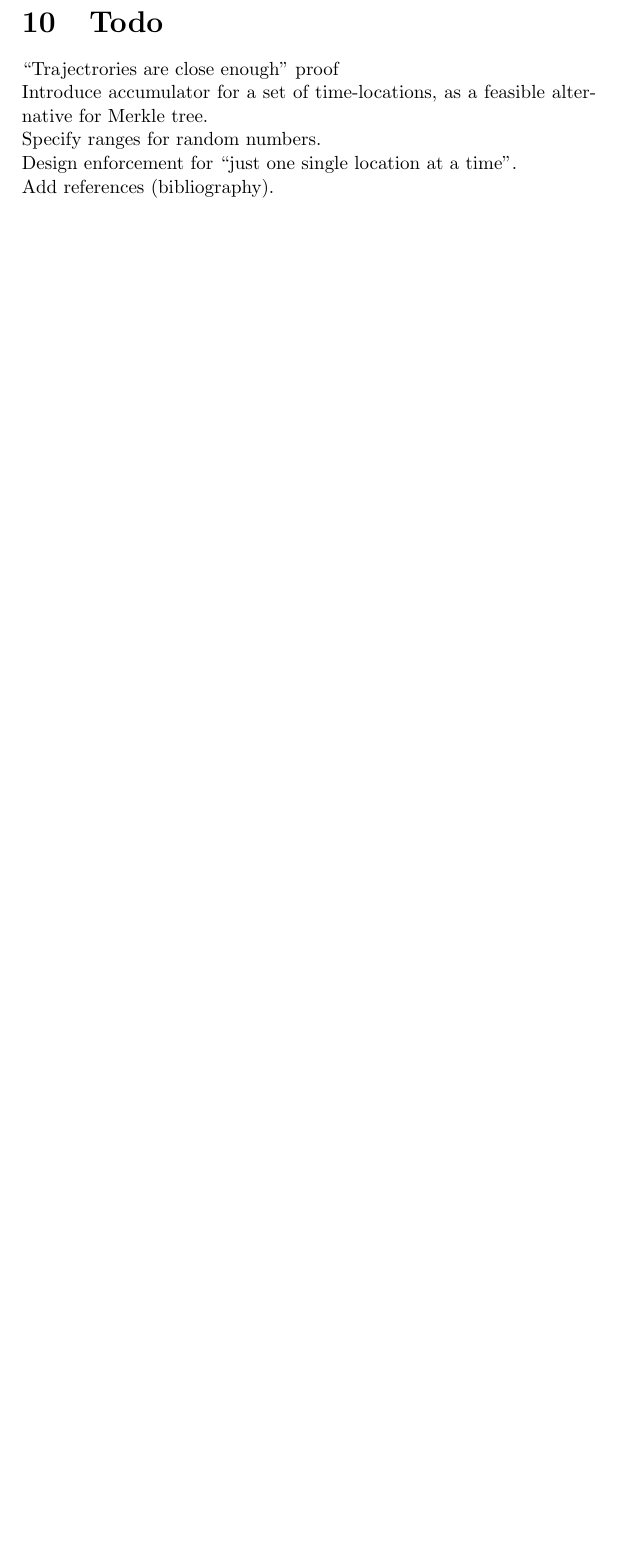
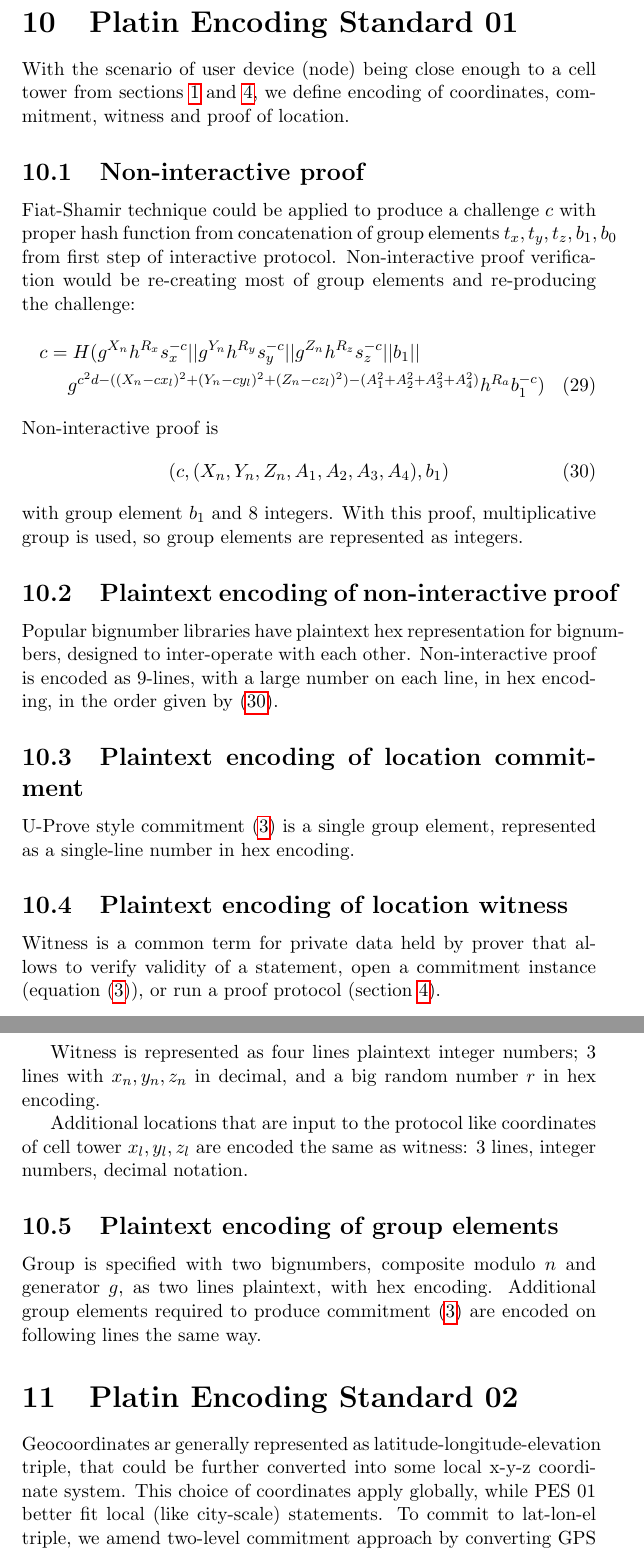
Before and after one commit to platinprotocol/location-zkp, a LaTeX document (doc/loczkp.tex): part of page 6 of 6 before the commit and two parts of pages 6 and 7 of 7 after it, the two joined at a grey line, cut at the place of the change, the shorter picture padded with empty space. Compiled offline with pdfLaTeX.

Commit message:
PES (encoding standards) and spelling

```diff
--- a/doc/loczkp.tex
+++ b/doc/loczkp.tex
@@ -264,4 +267,76 @@ View of Issuer is $(\tilde c_i, \tilde r_i, c_j, r_j)$  for $j=1,2$.
 It could be seen that the only possible relation does not depend on issuing session identifier $\tilde w$,
 resulting in unconditional privacy for intermediate tokens.
 
-\section{Todo}
+\section{Platin Encoding Standard 01}
+
+With the scenario of user device (node) being close enough to a cell tower
+from sections~\ref{sect-definitions}~and~\ref{sect-close},
+we define encoding of coordinates, commitment, witness and proof of location.
+
+\subsection{Non-interactive proof}
+Fiat-Shamir technique could be applied to produce a challenge $c$
+with proper hash function from concatenation of group elements
+$t_x, t_y, t_z, b_1, b_0$ from first step of interactive protocol.
+Non-interactive proof verification would be
+re-creating most of group elements and
+re-producing the challenge:
+\begin{multline}
+  \label{verf-nidistn}
+  c = H(g^{X_n} h^{R_x} s_x^{-c} || g^{Y_n} h^{R_y} s_y^{-c} || g^{Z_n} h^{R_z} s_z^{-c} || b_1 || \\
+        g^{c^2 d - ((X_n - c x_l)^2 + (Y_n - c y_l)^2 + (Z_n - c z_l)^2 ) - (A_1^2 + A_2^2 + A_3^2 + A_4^2)} h^{R_a} b_1^{-c})
+\end{multline}
+Non-interactive proof is
+\begin{gather}
+\label{encoding-nidistn}
+  (c, (X_n, Y_n, Z_n, A_1, A_2, A_3, A_4), b_1)
+\end{gather}
+with group element $b_1$ and 8 integers.
+With this proof, multiplicative group is used, so group elements are represented as integers.
+
+\subsection{Plaintext encoding of non-interactive proof}
+
+Popular bignumber libraries have plaintext hex representation for bignumbers,
+designed to inter-operate with each other.
+Non-interactive proof is encoded as 9-lines,
+with a large number on each line, in hex encoding,
+in the order given by~\eqref{encoding-nidistn}.
+
+\subsection{Plaintext encoding of location commitment}
+
+U-Prove style commitment~\eqref{cmt-up}
+is a single group element,
+represented as a single-line number in hex encoding.
+
+\subsection{Plaintext encoding of location witness}
+
+Witness is a common term for private data held by prover
+that allows to verify validity of a statement,
+open a commitment instance (equation~\eqref{cmt-up}),
+or run a proof protocol (section~\ref{sect-close}).
+
+Witness is represented as four lines plaintext integer numbers;
+3 lines with $x_n, y_n, z_n$ in decimal,
+and a big random number $r$ in hex encoding.
+
+Additional locations that are input to the protocol
+like coordinates of cell tower $x_l, y_l, z_l$
+are encoded the same as witness:
+3 lines, integer numbers, decimal notation.
+
+\subsection{Plaintext encoding of group elements}
+
+Group is specified with two bignumbers,
+composite modulo $n$ and generator $g$,
+as two lines plaintext, with hex encoding.
+Additional group elements required to produce commitment~\eqref{cmt-up}
+are encoded on following lines the same way.
+
+
+\section{Platin Encoding Standard 02}
+
+Geocoordinates ar generally represented as latitude-longitude-elevation triple,
+that could be further converted into some local x-y-z coordinate system.
+This choice of coordinates apply globally,
+while PES~01 better fit local (like city-scale) statements.
+To commit to lat-lon-el triple, we amend two-level commitment approach
+by converting GPS data into integers and
@@ -268,6 +384,6 @@ resulting in unconditional privacy for intermediate tokens.
 
 %Add awarding (payment) part to the proof system.\\
-``Trajectrories are close enough'' proof \\
+``Trajectories are close enough'' proof \\
 %Introduce Merkle tree -based proofs with zk-SNARK. \\
 Introduce accumulator for a set of time-locations, as a feasible alternative for Merkle tree. \\
 Specify ranges for random numbers.\\
```
Also changed, not shown: doc/loczkp.pdf, doc/loczkp.tex (54 more changed lines).
